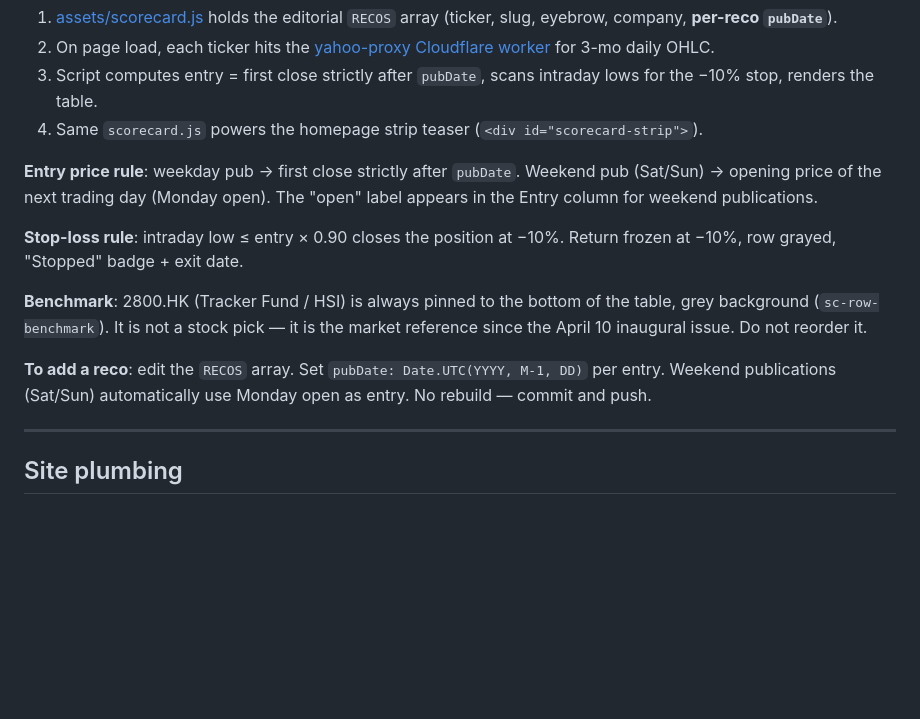
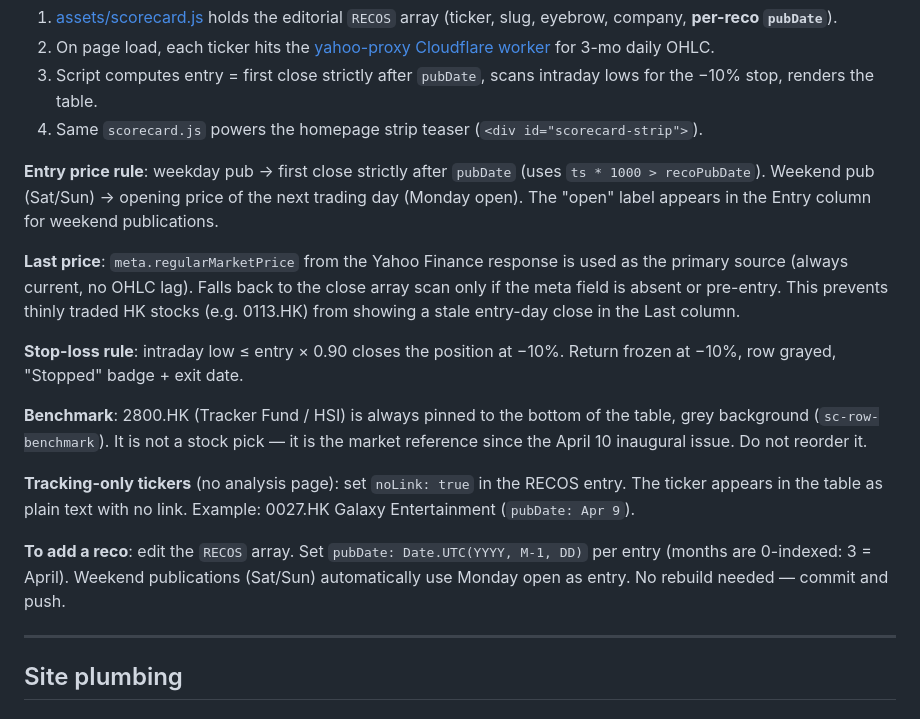
Before and after one commit to Marcvrick/trading852-v2, a Markdown page: README.md, the part around one of its changes. Drawn GitHub-style; blank space fills up the shorter version.

```diff
--- a/README.md
+++ b/README.md
@@ -317,13 +317,17 @@ Public accountability page at [trading852.com/scorecard](https://trading852.com/
 3. Script computes entry = first close strictly after `pubDate`, scans intraday lows for the −10% stop, renders the table.
 4. Same `scorecard.js` powers the homepage strip teaser (`<div id="scorecard-strip">`).
 
-**Entry price rule**: weekday pub → first close strictly after `pubDate`. Weekend pub (Sat/Sun) → opening price of the next trading day (Monday open). The "open" label appears in the Entry column for weekend publications.
+**Entry price rule**: weekday pub → first close strictly after `pubDate` (uses `ts * 1000 > recoPubDate`). Weekend pub (Sat/Sun) → opening price of the next trading day (Monday open). The "open" label appears in the Entry column for weekend publications.
+
+**Last price**: `meta.regularMarketPrice` from the Yahoo Finance response is used as the primary source (always current, no OHLC lag). Falls back to the close array scan only if the meta field is absent or pre-entry. This prevents thinly traded HK stocks (e.g. 0113.HK) from showing a stale entry-day close in the Last column.
 
 **Stop-loss rule**: intraday low ≤ entry × 0.90 closes the position at −10%. Return frozen at −10%, row grayed, "Stopped" badge + exit date.
 
 **Benchmark**: 2800.HK (Tracker Fund / HSI) is always pinned to the bottom of the table, grey background (`sc-row-benchmark`). It is not a stock pick — it is the market reference since the April 10 inaugural issue. Do not reorder it.
 
-**To add a reco**: edit the `RECOS` array. Set `pubDate: Date.UTC(YYYY, M-1, DD)` per entry. Weekend publications (Sat/Sun) automatically use Monday open as entry. No rebuild — commit and push.
+**Tracking-only tickers** (no analysis page): set `noLink: true` in the RECOS entry. The ticker appears in the table as plain text with no link. Example: 0027.HK Galaxy Entertainment (`pubDate: Apr 9`).
+
+**To add a reco**: edit the `RECOS` array. Set `pubDate: Date.UTC(YYYY, M-1, DD)` per entry (months are 0-indexed: 3 = April). Weekend publications (Sat/Sun) automatically use Monday open as entry. No rebuild needed — commit and push.
 
 ---
 
```
Also changed, not shown: other parts of README.md (+24 -0 lines).
